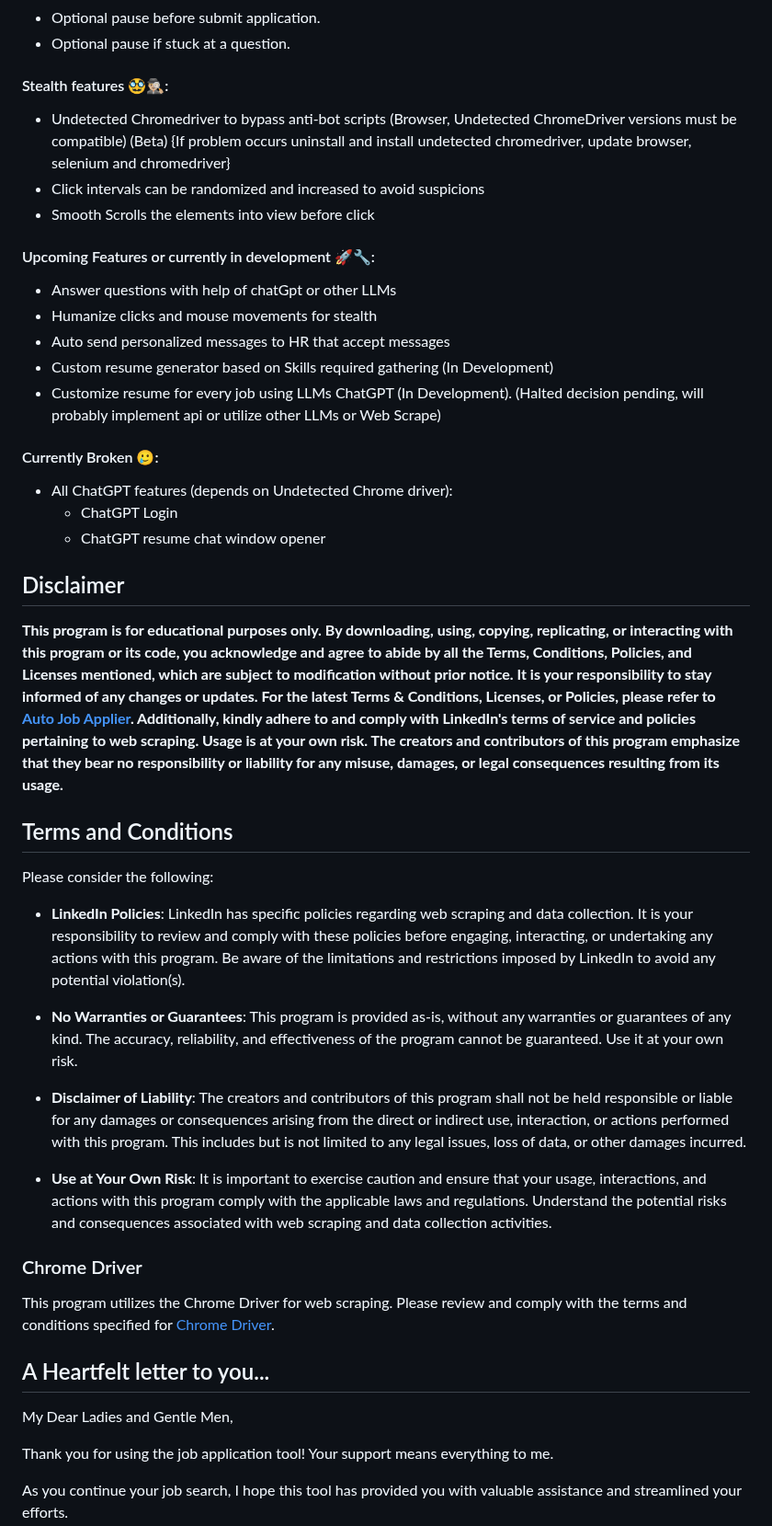
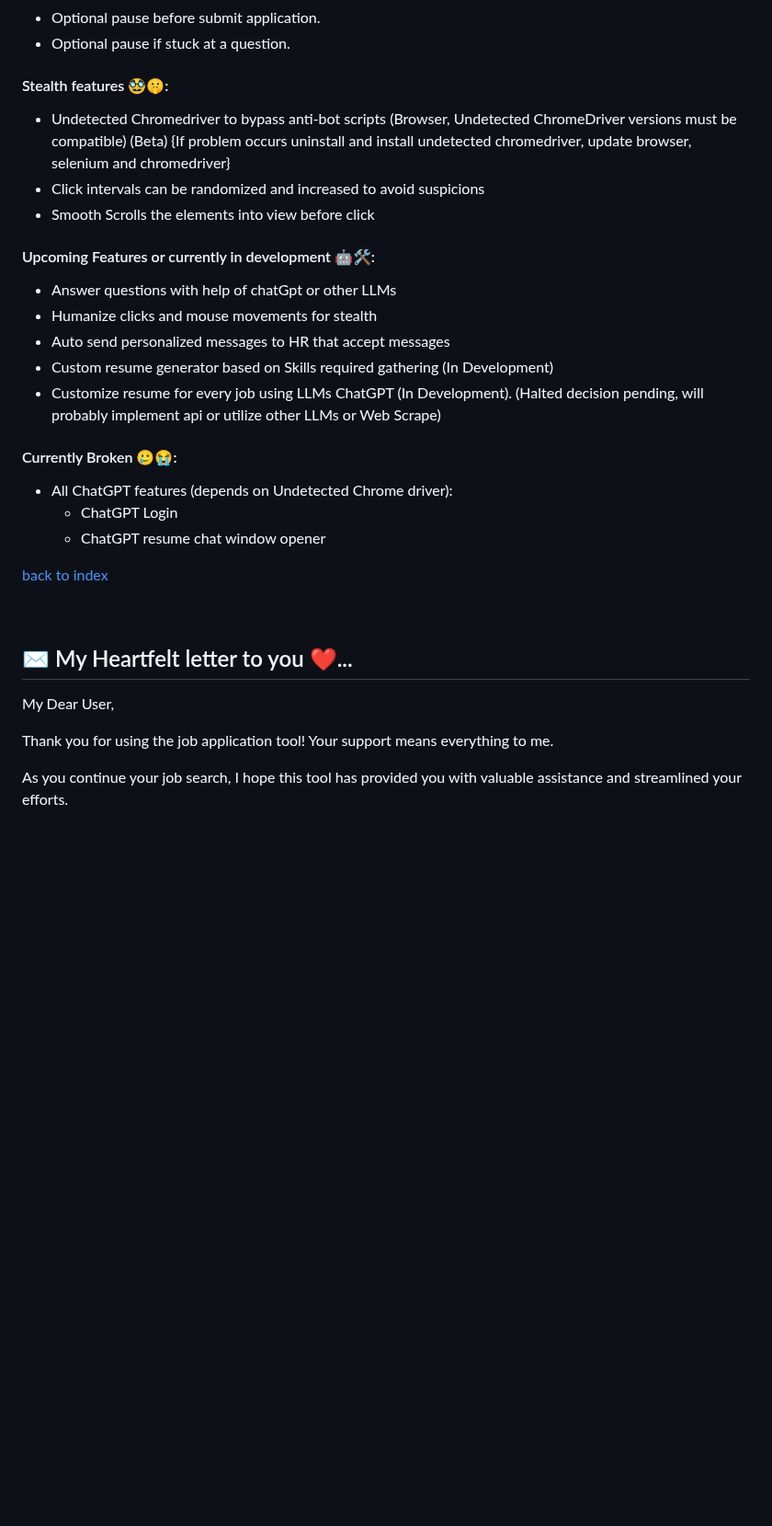
Before and after one commit to NarendraSinghKhinchi/Auto_job_applier_linkedIn, a Markdown page: README.md, the part around one of its changes. Shown at 92% size. GitHub-like rendering; blank space fills up the shorter version.

```diff
--- a/README.md
+++ b/README.md
@@ -70,47 +79,33 @@ Click on above image to watch the demo or use this link https://youtu.be/gMbB1fW
 
 
 
-#### Stealth features 🥸🕵🏼‍♂️:
+#### Stealth features 🥸🤫:
 - Undetected Chromedriver to bypass anti-bot scripts (Browser, Undetected ChromeDriver versions must be compatible) (Beta) {If problem occurs uninstall and install undetected chromedriver, update browser, selenium and chromedriver}
 - Click intervals can be randomized and increased to avoid suspicions
 - Smooth Scrolls the elements into view before click
 
-#### Upcoming Features or currently in development 🚀🔧:
+#### Upcoming Features or currently in development 🤖🛠️:
 - Answer questions with help of chatGpt or other LLMs
 - Humanize clicks and mouse movements for stealth
 - Auto send personalized messages to HR that accept messages
 - Custom resume generator based on Skills required gathering (In Development)
 - Customize resume for every job using LLMs ChatGPT (In Development). (Halted decision pending, will probably implement api or utilize other LLMs or Web Scrape)
 
-#### Currently Broken 🥲:
+#### Currently Broken 🥲😭:
 - All ChatGPT features (depends on Undetected Chrome driver):
     - ChatGPT Login
     - ChatGPT resume chat window opener
 
+[back to index](#-content)
 
-## Disclaimer
-
-**This program is for educational purposes only. By downloading, using, copying, replicating, or interacting with this program or its code, you acknowledge and agree to abide by all the Terms, Conditions, Policies, and Licenses mentioned, which are subject to modification without prior notice. It is your responsibility to stay informed of any changes or updates. For the latest Terms & Conditions, Licenses, or Policies, please refer to [Auto Job Applier](https://github.com/GodsScion/Auto_job_applier_linkedIn). Additionally, kindly adhere to and comply with LinkedIn's terms of service and policies pertaining to web scraping. Usage is at your own risk. The creators and contributors of this program emphasize that they bear no responsibility or liability for any misuse, damages, or legal consequences resulting from its usage.**
+<br>
 
 
-## Terms and Conditions
 
-Please consider the following:
 
-- **LinkedIn Policies**: LinkedIn has specific policies regarding web scraping and data collection. It is your responsibility to review and comply with these policies before engaging, interacting, or undertaking any actions with this program. Be aware of the limitations and restrictions imposed by LinkedIn to avoid any potential violation(s).
+## ✉️ My Heartfelt letter to you ❤️...
 
-- **No Warranties or Guarantees**: This program is provided as-is, without any warranties or guarantees of any kind. The accuracy, reliability, and effectiveness of the program cannot be guaranteed. Use it at your own risk.
-
-- **Disclaimer of Liability**: The creators and contributors of this program shall not be held responsible or liable for any damages or consequences arising from the direct or indirect use, interaction, or actions performed with this program. This includes but is not limited to any legal issues, loss of data, or other damages incurred.
-
-- **Use at Your Own Risk**: It is important to exercise caution and ensure that your usage, interactions, and actions with this program comply with the applicable laws and regulations. Understand the potential risks and consequences associated with web scraping and data collection activities.
-
-### Chrome Driver
-
-This program utilizes the Chrome Driver for web scraping. Please review and comply with the terms and conditions specified for [Chrome Driver](https://chromedriver.chromium.org/home).
-
-## A Heartfelt letter to you...
-My Dear Ladies and Gentle Men,
+My Dear User,
 
 Thank you for using the job application tool! Your support means everything to me.
 
```
Also changed, not shown: other parts of README.md (+77 -29 lines).
